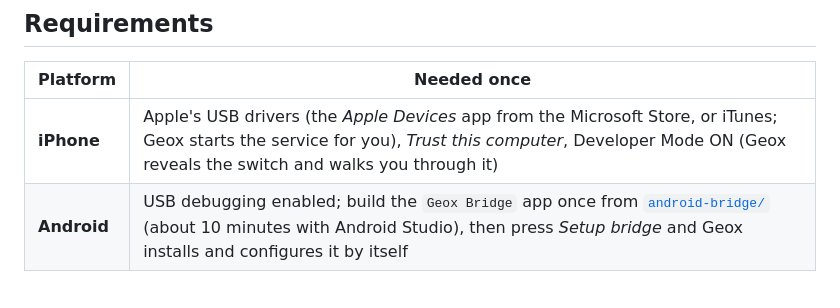
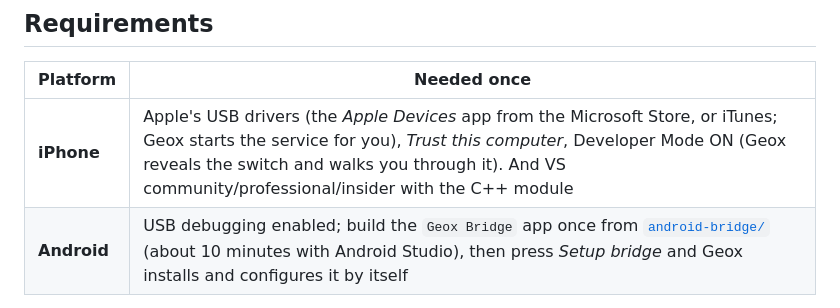
Before and after one commit to arx33d/Geox, a Markdown page: README.md, the part around the change. GitHub-like rendering.

Commit message:
Update iPhone requirements in README
Added requirement for VS community/professional/insider with the C++ module for iPhone.

```diff
--- a/README.md
+++ b/README.md
@@ -76,7 +76,7 @@ The `run_geox.sh` file is only for macOS, Linux and Git Bash users. Windows user
 
 | Platform | Needed once |
 |---|---|
-| **iPhone** | Apple's USB drivers (the *Apple Devices* app from the Microsoft Store, or iTunes; Geox starts the service for you), *Trust this computer*, Developer Mode ON (Geox reveals the switch and walks you through it) |
+| **iPhone** | Apple's USB drivers (the *Apple Devices* app from the Microsoft Store, or iTunes; Geox starts the service for you), *Trust this computer*, Developer Mode ON (Geox reveals the switch and walks you through it). And VS community/professional/insider with the C++ module |
 | **Android** | USB debugging enabled; build the `Geox Bridge` app once from [`android-bridge/`](android-bridge) (about 10 minutes with Android Studio), then press *Setup bridge* and Geox installs and configures it by itself |
 
 ## How it works
```
